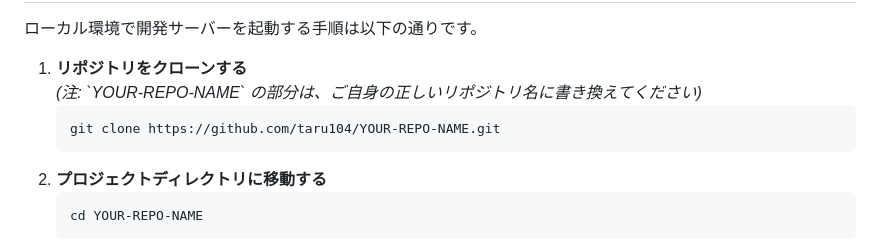
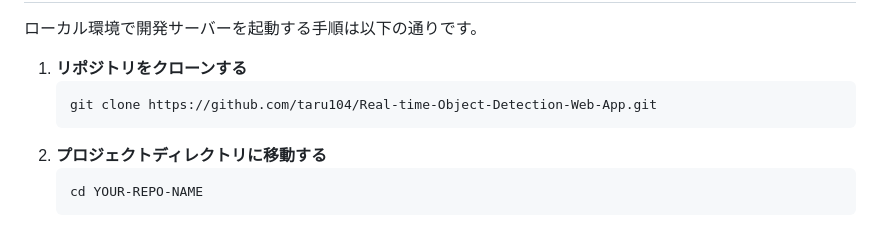
Before and after one commit to taru104/Real-time-Object-Detection-Web-App, a Markdown page: README.md, the part around the change. Drawn GitHub-style.

Commit message:
Fix repository clone command in README
Updated the clone command in README to reflect the actual repository name.

```diff
--- a/README.md
+++ b/README.md
@@ -49,8 +49,7 @@
   <li>
     <strong>リポジトリをクローンする</strong>
     <br>
-    <em>(注: `YOUR-REPO-NAME` の部分は、ご自身の正しいリポジトリ名に書き換えてください)</em>
-<pre><code>git clone https://github.com/taru104/YOUR-REPO-NAME.git</code></pre>
+<pre><code>git clone https://github.com/taru104/Real-time-Object-Detection-Web-App.git</code></pre>
   </li>
   <li>
     <strong>プロジェクトディレクトリに移動する</strong>
```
